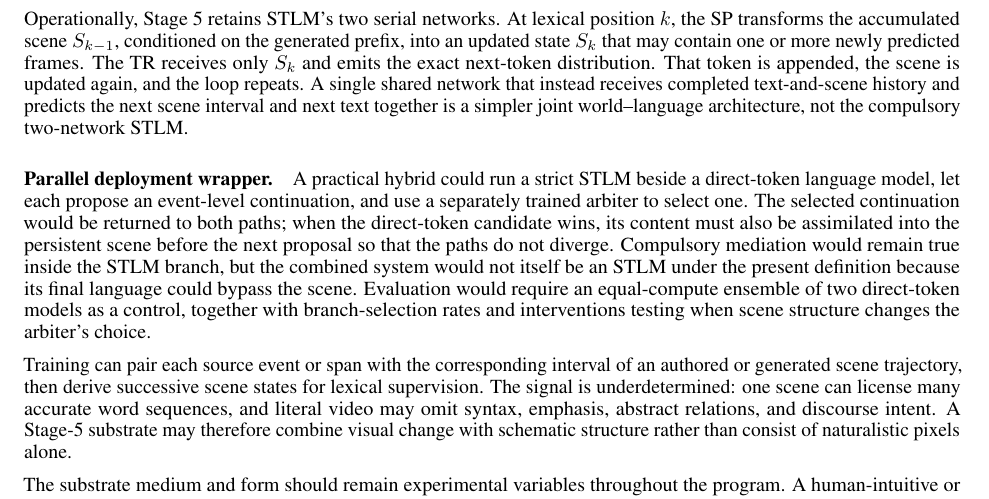
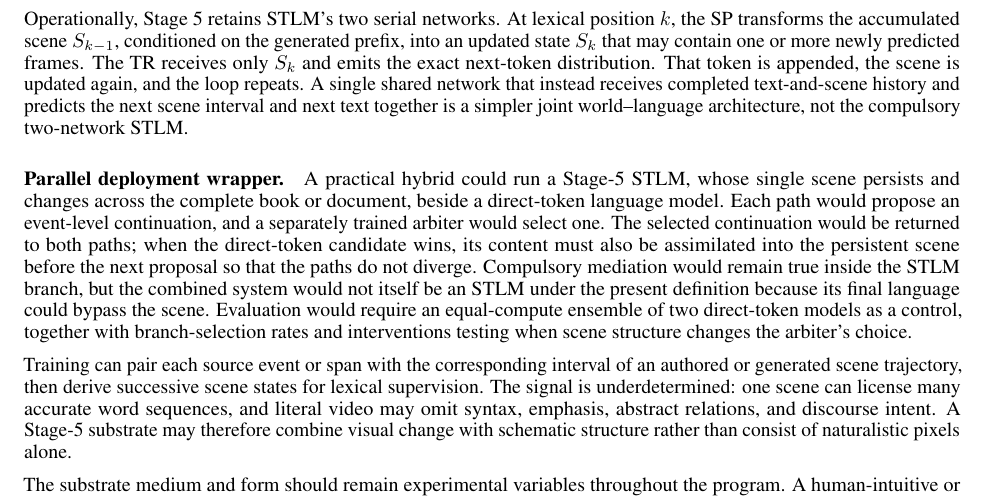
Before and after one commit to emergent-wisdom/substrate-language-modeling, a LaTeX paper (substratelm.tex): part of page 8 of 25, cut so that both start at the same text. Compiled offline with pdfLaTeX.

Commit message:
Clarify continuous-scene ensemble scope

```diff
--- a/substratelm.tex
+++ b/substratelm.tex
@@ -195,7 +195,7 @@ Stage 5 externalizes and strengthens the scene-induction hypothesis. Instead of
 
 Operationally, Stage 5 retains STLM's two serial networks. At lexical position $k$, the SP transforms the accumulated scene $S_{k-1}$, conditioned on the generated prefix, into an updated state $S_k$ that may contain one or more newly predicted frames. The TR receives only $S_k$ and emits the exact next-token distribution. That token is appended, the scene is updated again, and the loop repeats. A single shared network that instead receives completed text-and-scene history and predicts the next scene interval and next text together is a simpler joint world--language architecture, not the compulsory two-network STLM.
 
-\paragraph{Parallel deployment wrapper.} A practical hybrid could run a strict STLM beside a direct-token language model, let each propose an event-level continuation, and use a separately trained arbiter to select one. The selected continuation would be returned to both paths; when the direct-token candidate wins, its content must also be assimilated into the persistent scene before the next proposal so that the paths do not diverge. Compulsory mediation would remain true inside the STLM branch, but the combined system would not itself be an STLM under the present definition because its final language could bypass the scene. Evaluation would require an equal-compute ensemble of two direct-token models as a control, together with branch-selection rates and interventions testing when scene structure changes the arbiter's choice.
+\paragraph{Parallel deployment wrapper.} A practical hybrid could run a Stage-5 STLM, whose single scene persists and changes across the complete book or document, beside a direct-token language model. Each path would propose an event-level continuation, and a separately trained arbiter would select one. The selected continuation would be returned to both paths; when the direct-token candidate wins, its content must also be assimilated into the persistent scene before the next proposal so that the paths do not diverge. Compulsory mediation would remain true inside the STLM branch, but the combined system would not itself be an STLM under the present definition because its final language could bypass the scene. Evaluation would require an equal-compute ensemble of two direct-token models as a control, together with branch-selection rates and interventions testing when scene structure changes the arbiter's choice.
 
 Training can pair each source event or span with the corresponding interval of an authored or generated scene trajectory, then derive successive scene states for lexical supervision. The signal is underdetermined: one scene can license many accurate word sequences, and literal video may omit syntax, emphasis, abstract relations, and discourse intent. A Stage-5 substrate may therefore combine visual change with schematic structure rather than consist of naturalistic pixels alone.
 
```
Also changed, not shown: substratelm.pdf.
